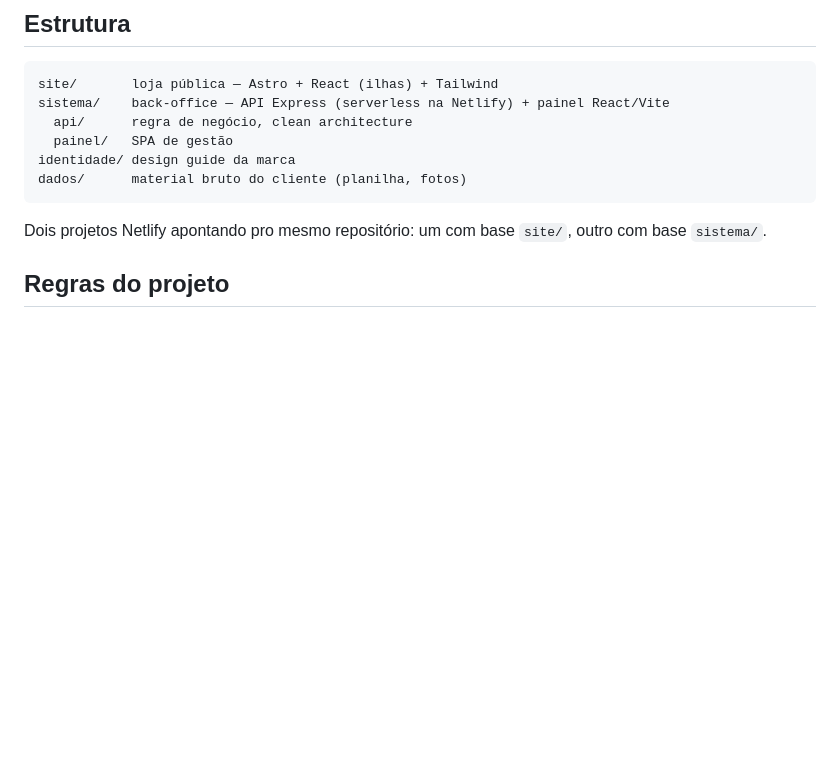
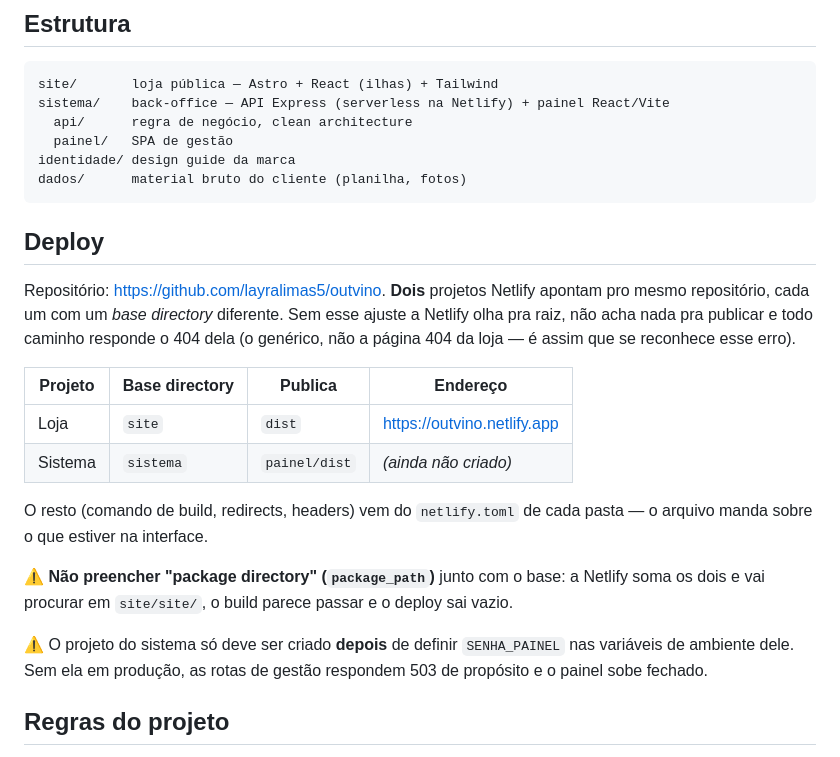
Before and after one commit to layralimas5/outvino, a Markdown page: CLAUDE.md, the part around the change. GitHub-like rendering; blank space fills up the shorter version.

Commit message:
docs: registra a configuração dos dois projetos Netlify
O projeto da loja subia 404 em tudo porque estava sem base directory: a
Netlify olhava pra raiz do repositório, onde não há nada pra publicar.

Fica anotado o base de cada projeto e a armadilha do `package_path`, que
somado ao base faz a Netlify procurar em `site/site/` — o build passa e o
deploy sai vazio.

Co-Authored-By: Claude Opus 5 <noreply@anthropic.com>

````diff
--- a/CLAUDE.md
+++ b/CLAUDE.md
@@ -24,8 +24,29 @@ identidade/ design guide da marca
 dados/      material bruto do cliente (planilha, fotos)
 ```
 
-Dois projetos Netlify apontando pro mesmo repositório: um com base `site/`,
-outro com base `sistema/`.
+## Deploy
+
+Repositório: <https://github.com/layralimas5/outvino>. **Dois** projetos Netlify
+apontam pro mesmo repositório, cada um com um *base directory* diferente. Sem
+esse ajuste a Netlify olha pra raiz, não acha nada pra publicar e todo caminho
+responde o 404 dela (o genérico, não a página 404 da loja — é assim que se
+reconhece esse erro).
+
+| Projeto | Base directory | Publica | Endereço |
+| --- | --- | --- | --- |
+| Loja | `site` | `dist` | <https://outvino.netlify.app> |
+| Sistema | `sistema` | `painel/dist` | *(ainda não criado)* |
+
+O resto (comando de build, redirects, headers) vem do `netlify.toml` de cada
+pasta — o arquivo manda sobre o que estiver na interface.
+
+⚠️ **Não preencher "package directory" (`package_path`)** junto com o base: a
+Netlify soma os dois e vai procurar em `site/site/`, o build parece passar e o
+deploy sai vazio.
+
+⚠️ O projeto do sistema só deve ser criado **depois** de definir `SENHA_PAINEL`
+nas variáveis de ambiente dele. Sem ela em produção, as rotas de gestão
+respondem 503 de propósito e o painel sobe fechado.
 
 ## Regras do projeto
 
````
